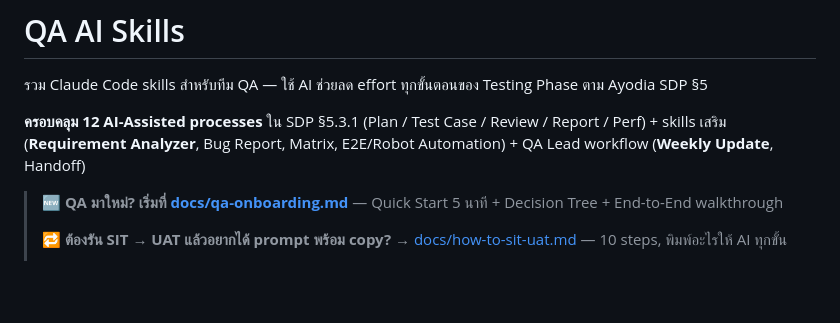
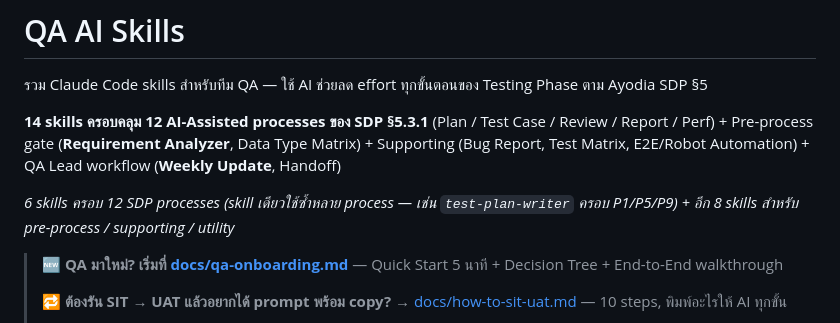
Before and after one commit to BestNiawit/qa_ai_skill, a Markdown page: README.md, the part around the change. Drawn GitHub-style; blank space fills up the shorter version.

```diff
--- a/README.md
+++ b/README.md
@@ -2,7 +2,9 @@
 
 รวม Claude Code skills สำหรับทีม QA — ใช้ AI ช่วยลด effort ทุกขั้นตอนของ Testing Phase ตาม Ayodia SDP §5
 
-**ครอบคลุม 12 AI-Assisted processes** ใน SDP §5.3.1 (Plan / Test Case / Review / Report / Perf) + skills เสริม (**Requirement Analyzer**, Bug Report, Matrix, E2E/Robot Automation) + QA Lead workflow (**Weekly Update**, Handoff)
+**14 skills ครอบคลุม 12 AI-Assisted processes ของ SDP §5.3.1** (Plan / Test Case / Review / Report / Perf) + Pre-process gate (**Requirement Analyzer**, Data Type Matrix) + Supporting (Bug Report, Test Matrix, E2E/Robot Automation) + QA Lead workflow (**Weekly Update**, Handoff)
+
+*6 skills ครอบ 12 SDP processes (skill เดียวใช้ซ้ำหลาย process — เช่น `test-plan-writer` ครอบ P1/P5/P9) + อีก 8 skills สำหรับ pre-process / supporting / utility*
 
 > 🆕 **QA มาใหม่? เริ่มที่ [docs/qa-onboarding.md](docs/qa-onboarding.md)** — Quick Start 5 นาที + Decision Tree + End-to-End walkthrough
 >
```
